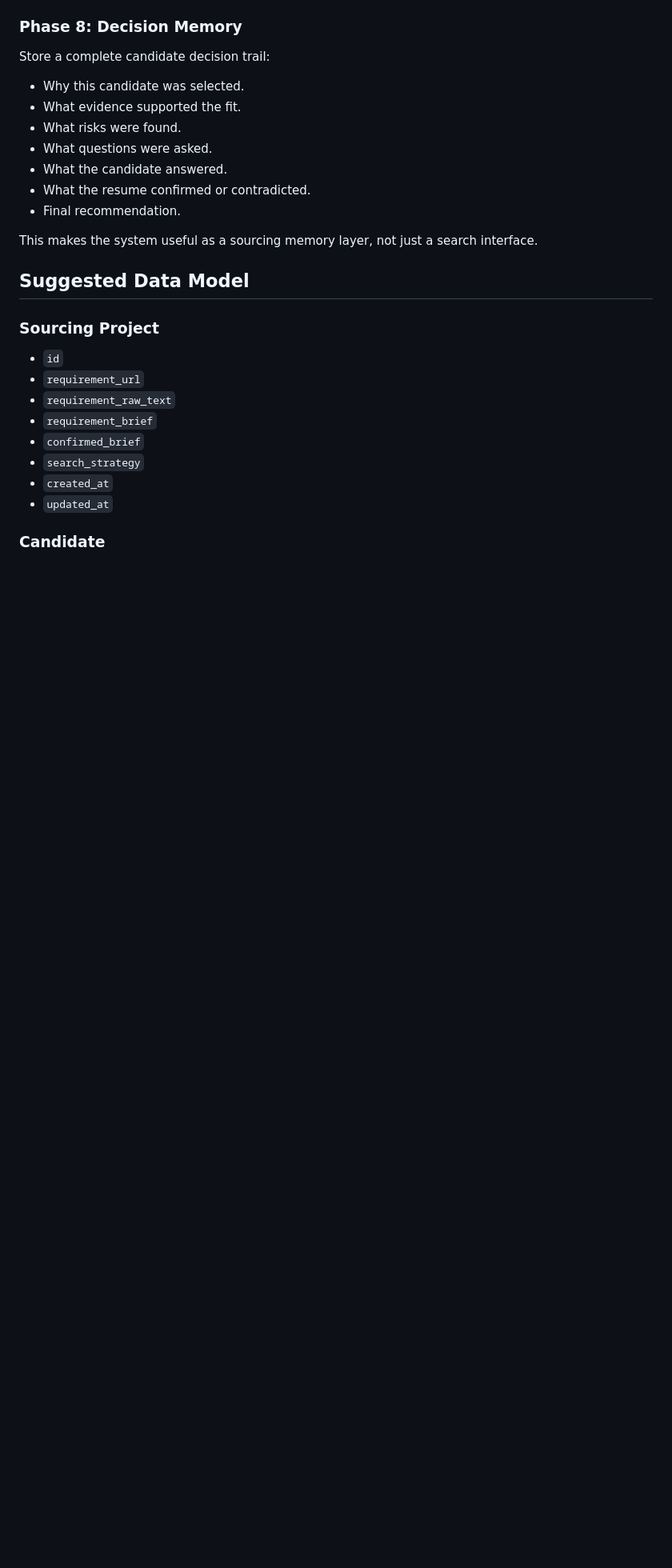
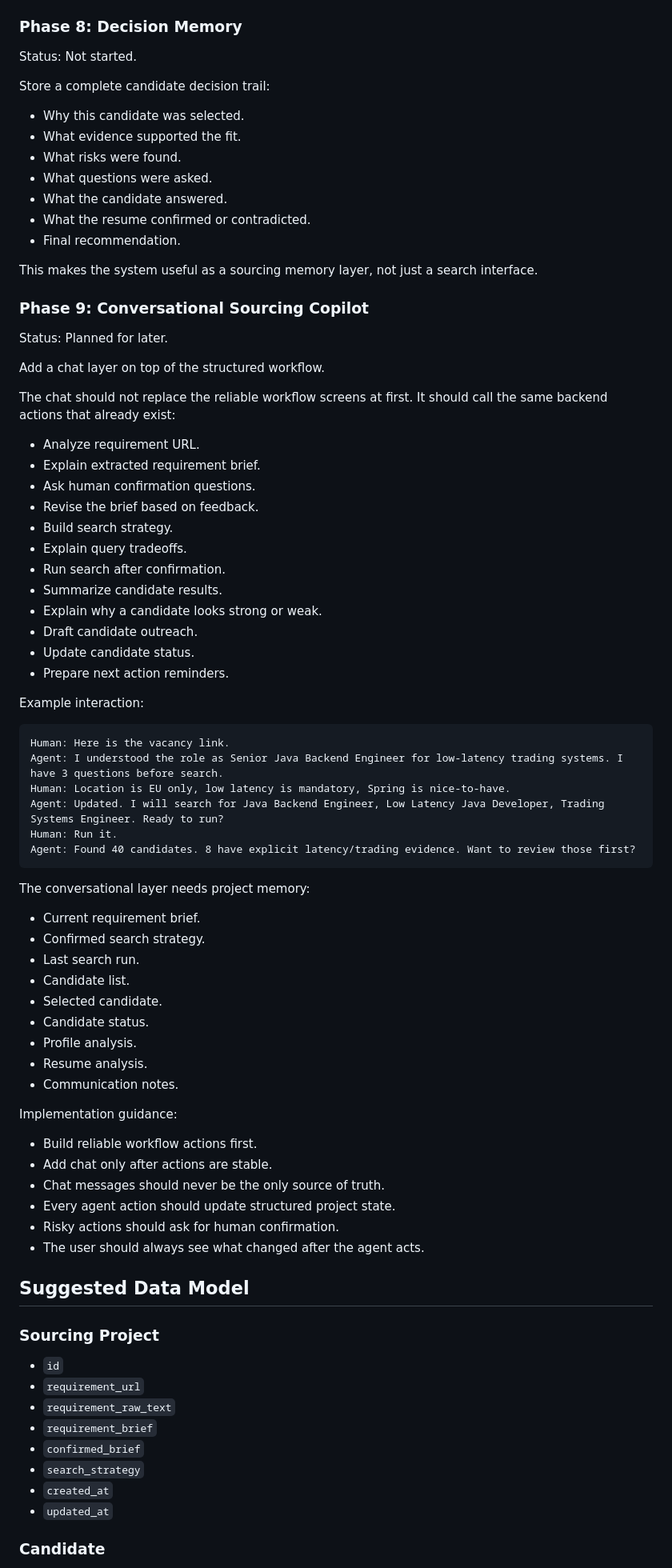
Before and after one commit to fedoretsigor-cloud/linkedin-xray-search-toolkit, a Markdown page: docs/product-roadmap.md, the part around one of its changes. Shown at 80% size. Drawn GitHub-style; blank space fills up the shorter version.

Commit message:
Update sourcing workflow roadmap progress

````diff
--- a/docs/product-roadmap.md
+++ b/docs/product-roadmap.md
@@ -187,6 +252,8 @@ Output:
 
 ### Phase 8: Decision Memory
 
+Status: Not started.
+
 Store a complete candidate decision trail:
 
 - Why this candidate was selected.
@@ -198,6 +265,59 @@ Store a complete candidate decision trail:
 - Final recommendation.
 
 This makes the system useful as a sourcing memory layer, not just a search interface.
+
+### Phase 9: Conversational Sourcing Copilot
+
+Status: Planned for later.
+
+Add a chat layer on top of the structured workflow.
+
+The chat should not replace the reliable workflow screens at first. It should call the same backend actions that already exist:
+
+- Analyze requirement URL.
+- Explain extracted requirement brief.
+- Ask human confirmation questions.
+- Revise the brief based on feedback.
+- Build search strategy.
+- Explain query tradeoffs.
+- Run search after confirmation.
+- Summarize candidate results.
+- Explain why a candidate looks strong or weak.
+- Draft candidate outreach.
+- Update candidate status.
+- Prepare next action reminders.
+
+Example interaction:
+
+```text
+Human: Here is the vacancy link.
+Agent: I understood the role as Senior Java Backend Engineer for low-latency trading systems. I have 3 questions before search.
+Human: Location is EU only, low latency is mandatory, Spring is nice-to-have.
+Agent: Updated. I will search for Java Backend Engineer, Low Latency Java Developer, Trading Systems Engineer. Ready to run?
+Human: Run it.
+Agent: Found 40 candidates. 8 have explicit latency/trading evidence. Want to review those first?
+```
+
+The conversational layer needs project memory:
+
+- Current requirement brief.
+- Confirmed search strategy.
+- Last search run.
+- Candidate list.
+- Selected candidate.
+- Candidate status.
+- Profile analysis.
+- Resume analysis.
+- Communication notes.
+
+Implementation guidance:
+
+- Build reliable workflow actions first.
+- Add chat only after actions are stable.
+- Chat messages should never be the only source of truth.
+- Every agent action should update structured project state.
+- Risky actions should ask for human confirmation.
+- The user should always see what changed after the agent acts.
 
 ## Suggested Data Model
 
````
Also changed, not shown: other parts of docs/product-roadmap.md (+128 -8 lines).
